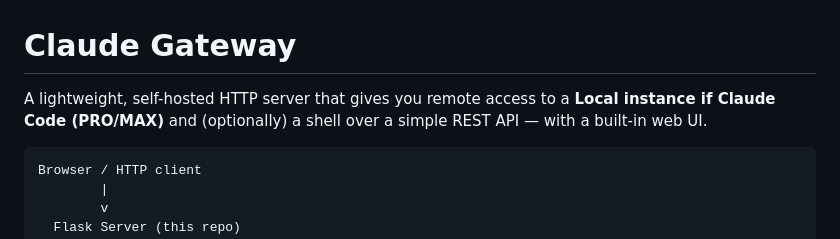
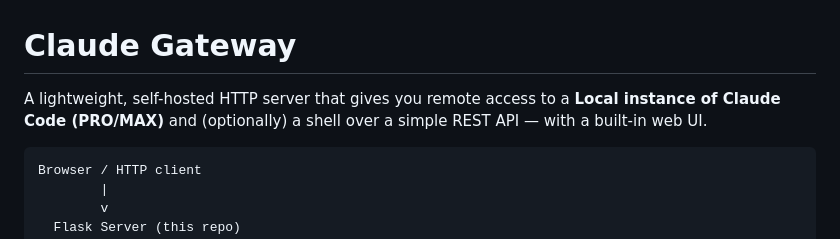
Before and after one commit to Backend2121/Claude-Code-Local-Gateway, a Markdown page: README.md, the part around the change. Rendered like a GitHub page.

````diff
--- a/README.md
+++ b/README.md
@@ -1,6 +1,6 @@
 # Claude Gateway
 
-A lightweight, self-hosted HTTP server that gives you remote access to a **Local instance if Claude Code (PRO/MAX)** and (optionally) a shell over a simple REST API — with a built-in web UI.
+A lightweight, self-hosted HTTP server that gives you remote access to a **Local instance of Claude Code (PRO/MAX)** and (optionally) a shell over a simple REST API — with a built-in web UI.
 
 ```
 Browser / HTTP client
````
